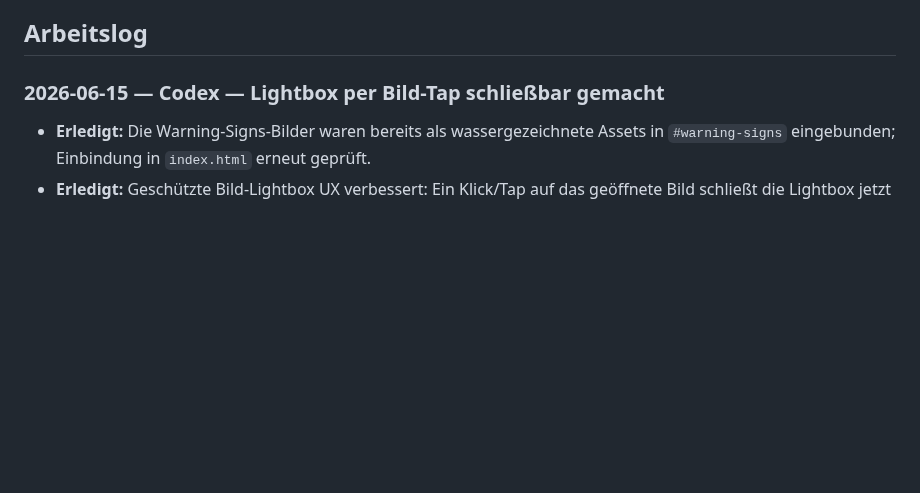
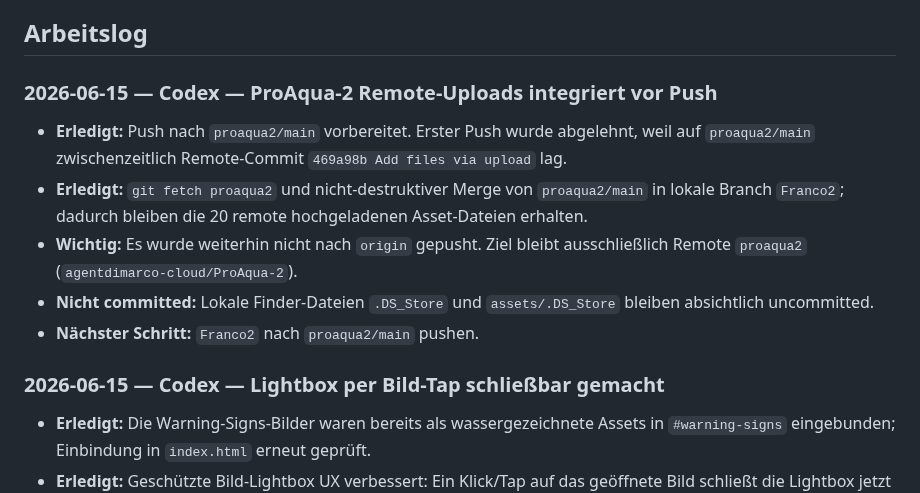
Before and after one commit to Proaqua/proaqua-website, a Markdown page: MEMORY.md, the part around the change. Rendered like a GitHub page; blank space fills up the shorter version.

Commit message:
Document ProAqua-2 merge before push

```diff
--- a/MEMORY.md
+++ b/MEMORY.md
@@ -30,6 +30,13 @@
 - [x] **Positionierungs-These FINAL (13.06.2026, mit Giampiero abgestimmt):** Persönlicher Spezialist (Franco als Gesicht) + Krankenhaus-Standard zum fairen Festpreis. B2B/Property als eigene Sektion, NICHT in der Hauptbotschaft. EN-Kurzform: "Hospital-grade cleaning at family-fair fixed prices. One team, one face you know — proof on every job."
 
 ## Arbeitslog
+
+### 2026-06-15 — Codex — ProAqua-2 Remote-Uploads integriert vor Push
+- **Erledigt:** Push nach `proaqua2/main` vorbereitet. Erster Push wurde abgelehnt, weil auf `proaqua2/main` zwischenzeitlich Remote-Commit `469a98b Add files via upload` lag.
+- **Erledigt:** `git fetch proaqua2` und nicht-destruktiver Merge von `proaqua2/main` in lokale Branch `Franco2`; dadurch bleiben die 20 remote hochgeladenen Asset-Dateien erhalten.
+- **Wichtig:** Es wurde weiterhin nicht nach `origin` gepusht. Ziel bleibt ausschließlich Remote `proaqua2` (`agentdimarco-cloud/ProAqua-2`).
+- **Nicht committed:** Lokale Finder-Dateien `.DS_Store` und `assets/.DS_Store` bleiben absichtlich uncommitted.
+- **Nächster Schritt:** `Franco2` nach `proaqua2/main` pushen.
 
 ### 2026-06-15 — Codex — Lightbox per Bild-Tap schließbar gemacht
 - **Erledigt:** Die Warning-Signs-Bilder waren bereits als wassergezeichnete Assets in `#warning-signs` eingebunden; Einbindung in `index.html` erneut geprüft.
```
